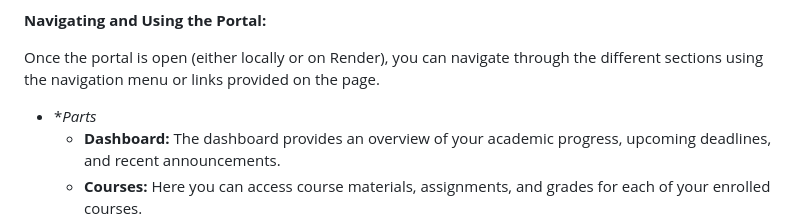
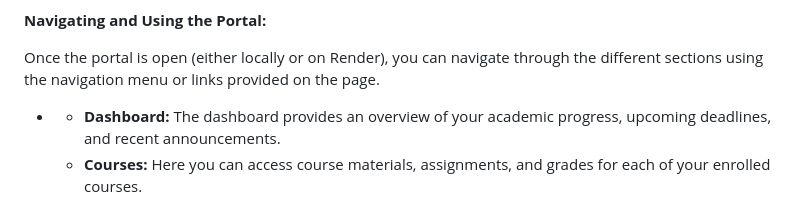
Before and after one commit to Uwami-Mgxekwa/student-portal, a Markdown page: README.md, the part around the change. Rendered like a GitHub page.

```diff
--- a/README.md
+++ b/README.md
@@ -56,7 +56,7 @@ This project utilizes the following technologies:
 
 Once the portal is open (either locally or on Render), you can navigate through the different sections using the navigation menu or links provided on the page.
 
-*   **Parts*
+*
     *   **Dashboard:** The dashboard provides an overview of your academic progress, upcoming deadlines, and recent announcements.
     *   **Courses:**  Here you can access course materials, assignments, and grades for each of your enrolled courses.
     *   **Grades:** View your grades for completed assignments and overall course grades.
```
